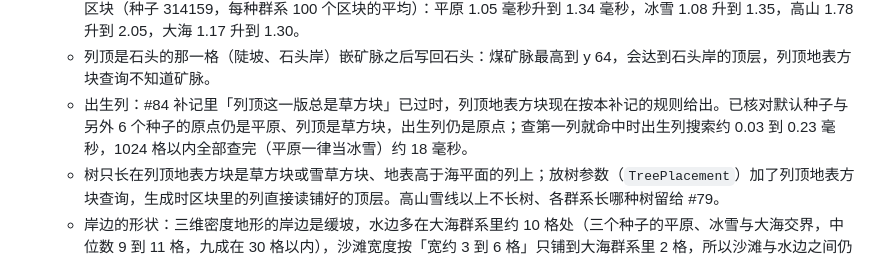
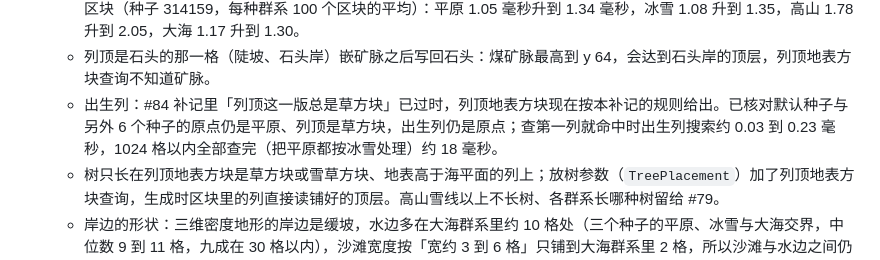
Before and after one commit to myliyifei/minecraft, a Markdown page: docs/adr/0021-terrain-from-3d-density.md, the part around the change. GitHub-like rendering.

Commit message:
ADR-0021 补记一处措辞按复核改写 (#76)

```diff
--- a/docs/adr/0021-terrain-from-3d-density.md
+++ b/docs/adr/0021-terrain-from-3d-density.md
@@ -47,6 +47,6 @@ amends: 0003, 0005
   - 悬垂下方的段不看陡坡与海岸：被水盖住的按深浅铺沙子或沙砾，其余按群系与那一段顶面的 y 铺草方块或雪草方块。草方块与雪草方块之下 3 到 4 层泥土，沙子、沙砾之下是同一种方块、层数相同，段不够厚时到段底。
   - 生成时不逐列调查询：`fillDensity` 多取一圈格点，同时求出区块四周那 64 列的地表高度，与区块共用边上那一排格点的缓存；群系与大陆度在区块四周 4 列内按列算一次存下。找大海前先看大陆度：离大海阈值超过 0.02 的列不找（大陆度每格最多变 0.0035，0.02 至少相当于 5.7 格，比判定距离宽），内陆的列因此不看邻列。实测 Node 下每区块（种子 314159，每种群系 100 个区块的平均）：平原 1.05 毫秒升到 1.34 毫秒，冰雪 1.08 升到 1.35，高山 1.78 升到 2.05，大海 1.17 升到 1.30。
   - 列顶是石头的那一格（陡坡、石头岸）嵌矿脉之后写回石头：煤矿脉最高到 y 64，会达到石头岸的顶层，列顶地表方块查询不知道矿脉。
-  - 出生列：#84 补记里「列顶这一版总是草方块」已过时，列顶地表方块现在按本补记的规则给出。已核对默认种子与另外 6 个种子的原点仍是平原、列顶是草方块，出生列仍是原点；查第一列就命中时出生列搜索约 0.03 到 0.23 毫秒，1024 格以内全部查完（平原一律当冰雪）约 18 毫秒。
+  - 出生列：#84 补记里「列顶这一版总是草方块」已过时，列顶地表方块现在按本补记的规则给出。已核对默认种子与另外 6 个种子的原点仍是平原、列顶是草方块，出生列仍是原点；查第一列就命中时出生列搜索约 0.03 到 0.23 毫秒，1024 格以内全部查完（把平原都按冰雪处理）约 18 毫秒。
   - 树只长在列顶地表方块是草方块或雪草方块、地表高于海平面的列上；放树参数（`TreePlacement`）加了列顶地表方块查询，生成时区块里的列直接读铺好的顶层。高山雪线以上不长树、各群系长哪种树留给 #79。
   - 岸边的形状：三维密度地形的岸边是缓坡，水边多在大海群系里约 10 格处（三个种子的平原、冰雪与大海交界，中位数 9 到 11 格，九成在 30 格以内），沙滩宽度按「宽约 3 到 6 格」只铺到大海群系里 2 格，所以沙滩与水边之间仍有一条大海群系的草方块（寒冷处是雪草方块）。把大海群系的阈值往海里移到水边（大陆度再低约 0.015）能去掉这一条草方块，但大海里露出水面的列几乎没有了，与 #75 的测试冲突，没有做。
```
